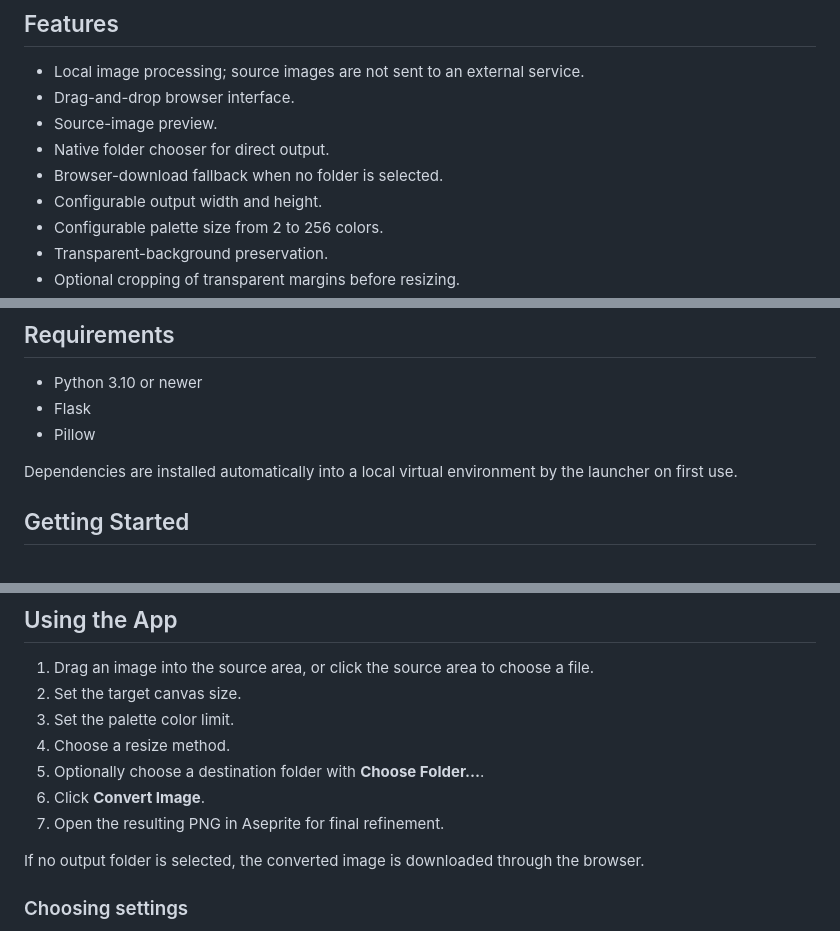
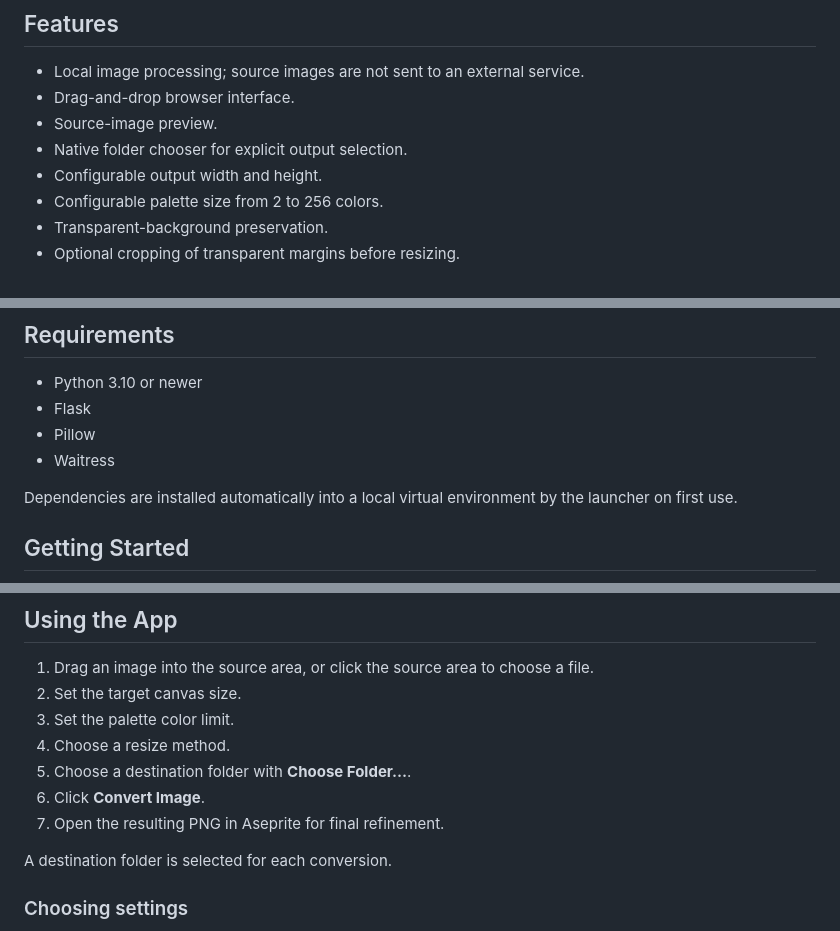
Before and after one commit to brian419/aseprite-image-pixel-converter, a Markdown page: README.md, 3 parts joined by grey strips. GitHub-like rendering.

Commit message:
Document explicit save-folder workflow

```diff
--- a/README.md
+++ b/README.md
@@ -31,8 +31,7 @@ The converter is intended as a preparation tool, not a replacement for manual pi
 - Local image processing; source images are not sent to an external service.
 - Drag-and-drop browser interface.
 - Source-image preview.
-- Native folder chooser for direct output.
-- Browser-download fallback when no folder is selected.
+- Native folder chooser for explicit output selection.
 - Configurable output width and height.
 - Configurable palette size from 2 to 256 colors.
 - Transparent-background preservation.
@@ -53,6 +52,7 @@ The current launcher and native folder-selection integration are geared toward m
 - Python 3.10 or newer
 - Flask
 - Pillow
+- Waitress
 
 Dependencies are installed automatically into a local virtual environment by the launcher on first use.
 
@@ -87,11 +87,11 @@ http://127.0.0.1:8765
 2. Set the target canvas size.
 3. Set the palette color limit.
 4. Choose a resize method.
-5. Optionally choose a destination folder with **Choose Folder…**.
+5. Choose a destination folder with **Choose Folder…**.
 6. Click **Convert Image**.
 7. Open the resulting PNG in Aseprite for final refinement.
 
-If no output folder is selected, the converted image is downloaded through the browser.
+A destination folder is selected for each conversion.
 
 ### Choosing settings
 
```
